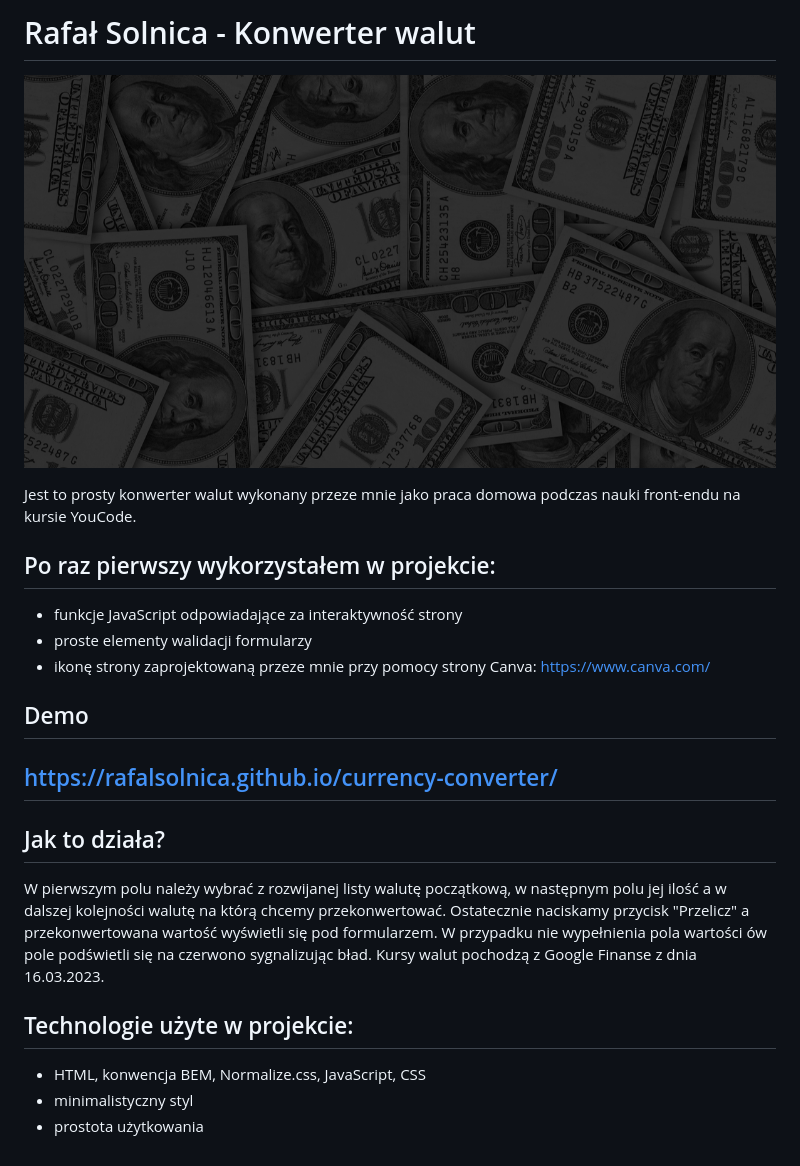
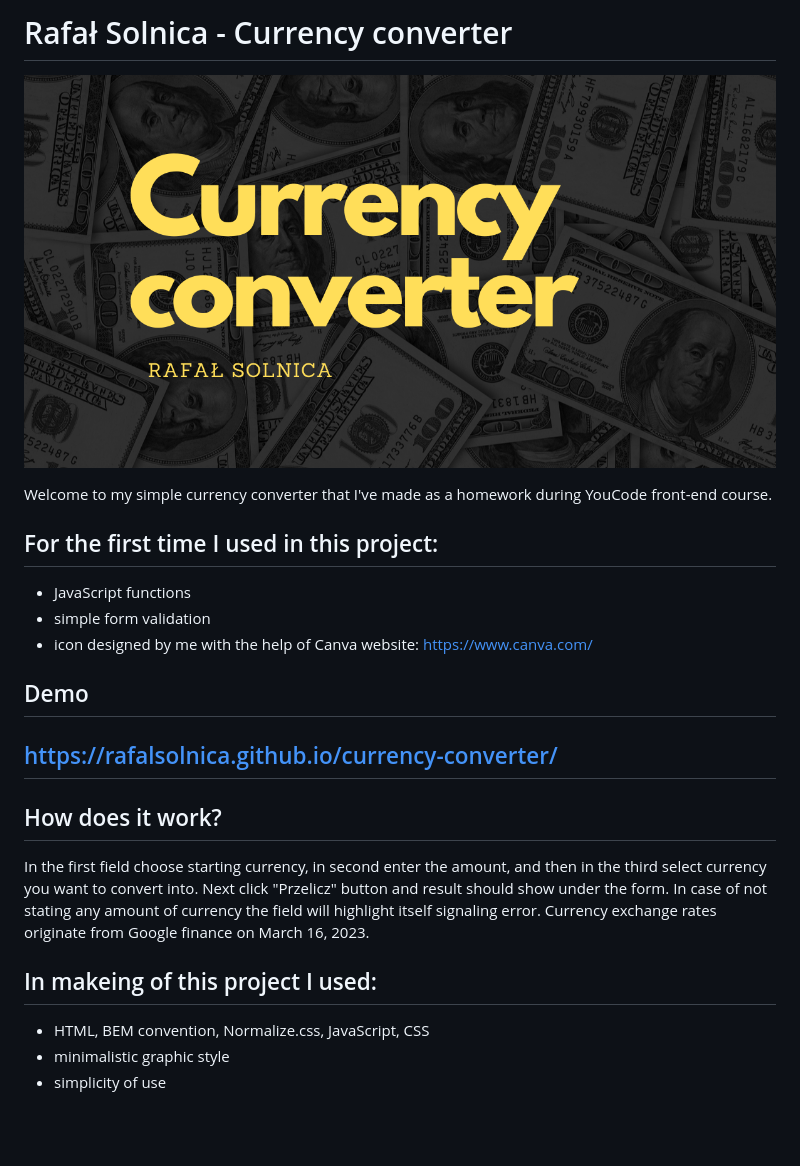
Before and after one commit to RafalSolnica/currency-converter, a Markdown page: README.md, the part around the change. GitHub-like rendering; pictures changed too: images/README_background.png (added); blank space fills up the shorter version.

```diff
--- a/README.md
+++ b/README.md
@@ -1,25 +1,25 @@
-# Rafał Solnica - Konwerter walut
+# Rafał Solnica - Currency converter
 
-![Money](./images/share.png)
+![Money](./images/README_background.png)
 
-Jest to prosty konwerter walut wykonany przeze mnie jako praca domowa podczas nauki front-endu na kursie YouCode.
+Welcome to my simple currency converter that I've made as a homework during YouCode front-end course.
 
-## Po raz pierwszy wykorzystałem w projekcie:
+## For the first time I used in this project:
 
-- funkcje JavaScript odpowiadające za interaktywność strony
-- proste elementy walidacji formularzy
-- ikonę strony zaprojektowaną przeze mnie przy pomocy strony Canva: https://www.canva.com/
+- JavaScript functions
+- simple form validation
+- icon designed by me with the help of Canva website: https://www.canva.com/
 
 ## Demo
 
 ## https://rafalsolnica.github.io/currency-converter/
 
-## Jak to działa?
+## How does it work?
 
-W pierwszym polu należy wybrać z rozwijanej listy walutę początkową, w następnym polu jej ilość a w dalszej kolejności walutę na którą chcemy przekonwertować. Ostatecznie naciskamy przycisk "Przelicz" a przekonwertowana wartość wyświetli się pod formularzem. W przypadku nie wypełnienia pola wartości ów pole podświetli się na czerwono sygnalizując bład. Kursy walut pochodzą z Google Finanse z dnia 16.03.2023.
+In the first field choose starting currency, in second enter the amount, and then in the third select currency you want to convert into. Next click "Przelicz" button and result should show under the form. In case of not stating any amount of currency the field will highlight itself signaling error. Currency exchange rates originate from Google finance on March 16, 2023.
 
-## Technologie użyte w projekcie:
+## In makeing of this project I used:
 
-- HTML, konwencja BEM, Normalize.css, JavaScript, CSS
-- minimalistyczny styl
-- prostota użytkowania
+- HTML, BEM convention, Normalize.css, JavaScript, CSS
+- minimalistic graphic style
+- simplicity of use
```
